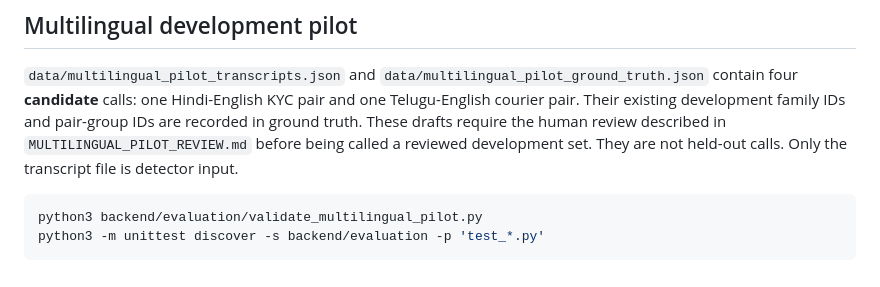
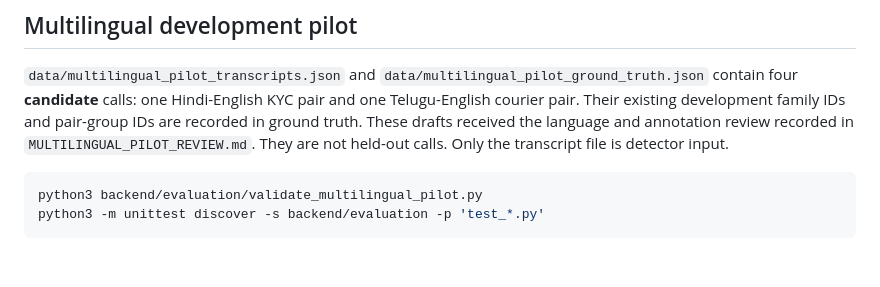
Before and after one commit to Cyril-36/callkavach, a Markdown page: backend/evaluation/README.md, the part around the change. GitHub-like rendering.

Commit message:
Record multilingual pilot language review

````diff
--- a/backend/evaluation/README.md
+++ b/backend/evaluation/README.md
@@ -127,8 +127,8 @@ label is present.
 `data/multilingual_pilot_ground_truth.json` contain four **candidate** calls:
 one Hindi-English KYC pair and one Telugu-English courier pair. Their existing
 development family IDs and pair-group IDs are recorded in ground truth. These
-drafts require the human review described in `MULTILINGUAL_PILOT_REVIEW.md`
-before being called a reviewed development set. They are not held-out calls.
+drafts received the language and annotation review recorded in
+`MULTILINGUAL_PILOT_REVIEW.md`. They are not held-out calls.
 Only the transcript file is detector input.
 
 ```bash
````
Also changed, not shown: backend/evaluation/MULTILINGUAL_PILOT_REVIEW.md (+7 -7 lines).
